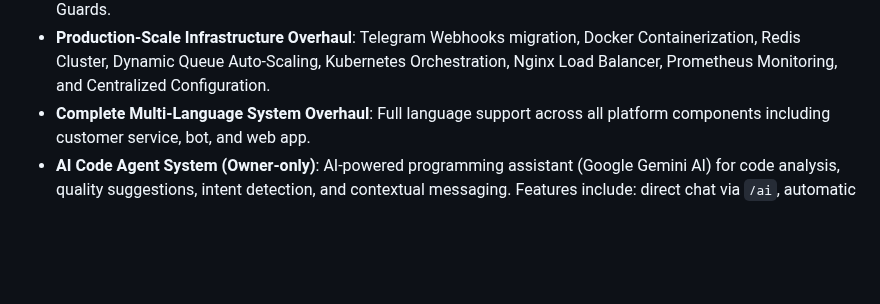
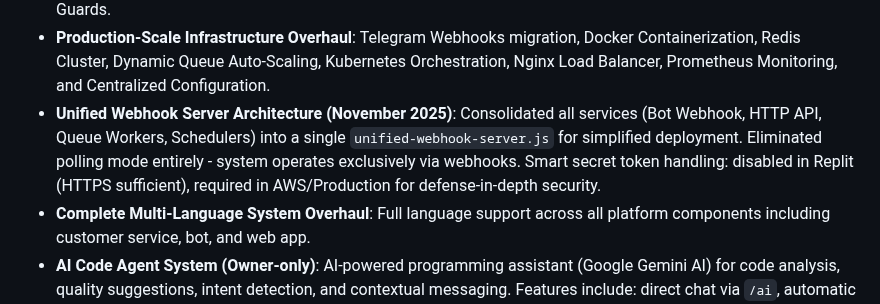
Before and after one commit to b13181554-prog/Yi, a Markdown page: replit.md, the part around the change. Drawn GitHub-style; blank space fills up the shorter version.

Commit message:
Improve bot services by unifying webhook architecture and adding AI features
Migrate bot services to a unified webhook server architecture and introduce AI-powered code analysis for users.

Replit-Commit-Author: Agent
Replit-Commit-Session-Id: 74b131c8-02fd-4e21-abb3-d6e36ee05cdd
Replit-Commit-Checkpoint-Type: full_checkpoint
Replit-Commit-Event-Id: 9ad113fa-1546-4d7e-bee1-223d998c7db9
Replit-Commit-Screenshot-Url: https://storage.googleapis.com/screenshot-production-us-central1/6865e9b7-3601-4aca-8d1f-571acd986ddb/74b131c8-02fd-4e21-abb3-d6e36ee05cdd/REXpE9l

```diff
--- a/replit.md
+++ b/replit.md
@@ -35,6 +35,7 @@ The Telegram Web App features a dark theme, providing a professional, modern, an
 - **Quality-Based Refund System**: Intelligent refund for per-analysis payments when signal quality falls below 60%.
 - **Enterprise Scalability Optimizations**: Batch Data Loader, LRU Membership Cache, and Safe Database Query Guards.
 - **Production-Scale Infrastructure Overhaul**: Telegram Webhooks migration, Docker Containerization, Redis Cluster, Dynamic Queue Auto-Scaling, Kubernetes Orchestration, Nginx Load Balancer, Prometheus Monitoring, and Centralized Configuration.
+- **Unified Webhook Server Architecture (November 2025)**: Consolidated all services (Bot Webhook, HTTP API, Queue Workers, Schedulers) into a single `unified-webhook-server.js` for simplified deployment. Eliminated polling mode entirely - system operates exclusively via webhooks. Smart secret token handling: disabled in Replit (HTTPS sufficient), required in AWS/Production for defense-in-depth security.
 - **Complete Multi-Language System Overhaul**: Full language support across all platform components including customer service, bot, and web app.
 - **AI Code Agent System (Owner-only)**: AI-powered programming assistant (Google Gemini AI) for code analysis, quality suggestions, intent detection, and contextual messaging. Features include: direct chat via `/ai`, automatic chat mode, file analysis, read-only operations for safety, and smart chunking for responses.
 - **Advanced AI Service for All Users**: Enhanced intelligent assistant (Google Gemini AI) with:
```
